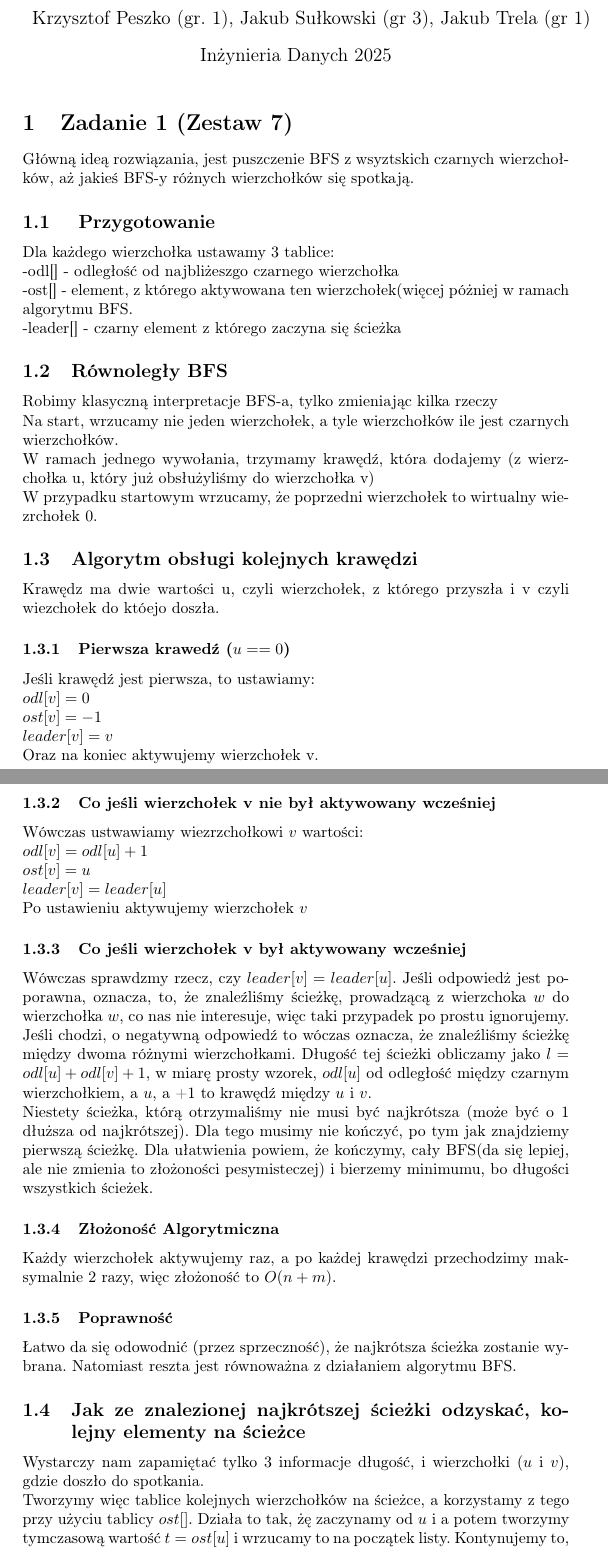
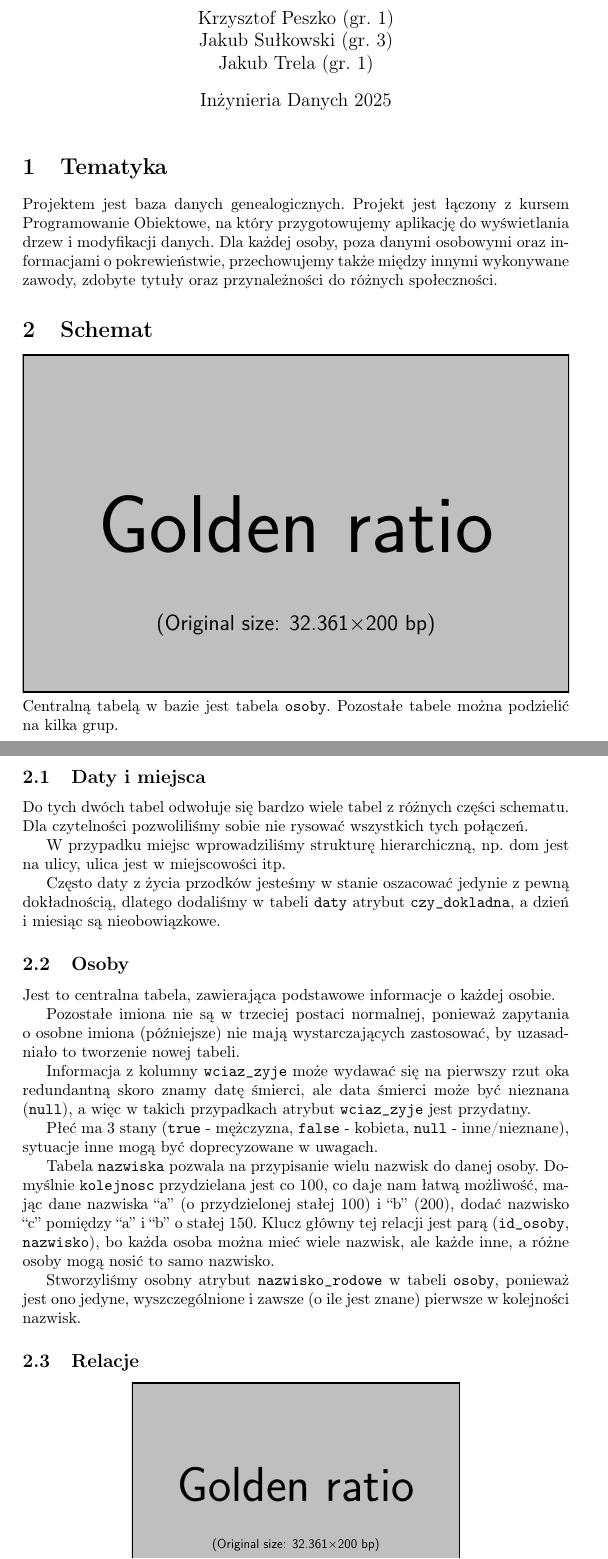
Before and after one commit to kubat1234/family-tree, a LaTeX document (sql/opis.tex): two parts of pages 1 and 2 of 3, joined at a grey line, cut so that both start at the same text. Compiled offline with pdfLaTeX.

Commit message:
opis 30%

```diff
--- a/sql/opis.tex
+++ b/sql/opis.tex
@@ -12,59 +8,38 @@
-\fi
 
 \title{Drzewo genealogiczne}
-\author{Krzysztof Peszko (gr. 1),
-Jakub Sułkowski (gr 3), Jakub Trela (gr 1)}
+\author{Krzysztof Peszko (gr. 1) \\
+Jakub Sułkowski (gr. 3) \\ Jakub Trela (gr. 1)}
 \date{Inżynieria Danych 2025}
 
 \begin{document}
 
 \maketitle
 
-\section{Zadanie 1 (Zestaw 7)}
-Główną ideą rozwiązania, jest puszczenie BFS z wsyztskich czarnych wierzchołków, aż jakieś BFS-y różnych wierzchołków się spotkają.
-\subsection{ Przygotowanie}
-Dla każdego wierzchołka ustawamy 3 tablice:
-\\
--odl[] - odległość od najbliżeszgo czarnego wierzchołka
-\\
--ost[] - element, z którego aktywowana ten wierzchołek(więcej póżniej w ramach algorytmu BFS.
-\\
--leader[] - czarny element z którego zaczyna się ścieżka
-\subsection{Równoległy BFS}
-Robimy klasyczną interpretacje BFS-a, tylko zmieniając kilka rzeczy \\
-Na start, wrzucamy nie jeden wierzchołek, a tyle wierzchołków ile jest czarnych wierzchołków. \\
-W ramach jednego wywołania, trzymamy krawędź, która dodajemy (z wierzchołka u, który już obsłużyliśmy do wierzchołka v) \\
-W przypadku startowym wrzucamy, że poprzedni wierzchołek to wirtualny wiezrchołek 0.
-\subsection{Algorytm obsługi kolejnych krawędzi}
-Krawędz ma dwie wartości u, czyli wierzchołek, z którego przyszła i v czyli wiezchołek do któejo doszła.
-\subsubsection{Pierwsza krawedź ($u == 0$)}
-Jeśli krawędź jest pierwsza, to ustawiamy: \\
-$odl[v] = 0$ \\
-$ost[v] = -1$ \\
-$leader[v] = v$ \\
-Oraz na koniec aktywujemy wierzchołek v.
-\subsubsection{Co jeśli wierzchołek v nie był aktywowany wcześniej}
-Wówczas ustwawiamy wiezrzchołkowi $v$ wartości: \\
-$odl[v] = odl[u] + 1$ \\
-$ost[v] = u$ \\
-$leader[v] = leader[u]$ \\
-Po ustawieniu aktywujemy wierzchołek $v$
-\subsubsection{Co jeśli wierzchołek v był aktywowany wcześniej}
-Wówczas sprawdzmy rzecz, czy $leader[v] = leader[u]$. Jeśli odpowiedż jest poporawna, oznacza, to, że znaleźliśmy ścieżkę, prowadzącą z wierzchoka $w$ do wierzchołka $w$, co nas nie interesuje, więc taki przypadek po prostu ignorujemy.\\
-Jeśli chodzi, o negatywną odpowiedź to wóczas oznacza, że znaleźliśmy ścieżkę między dwoma różnymi wierzchołkami. Długość tej ścieżki obliczamy jako $l = odl[u] + odl[v] + 1$, w miarę prosty wzorek, $odl[u]$ od odległość między czarnym wierzchołkiem, a $u$, a +1 to krawędź między $u$  i $v$. \\
-Niestety ścieżka, którą otrzymaliśmy nie musi być najkrótsza (może być o 1 dłuższa od najkrótszej). Dla tego musimy nie kończyć, po tym jak znajdziemy pierwszą ścieżkę. Dla ułatwienia powiem, że kończymy, cały BFS(da się lepiej, ale nie zmienia to złożoności pesymisteczej) i bierzemy minimumu, bo długości wszystkich ścieżek.
+\section{Tematyka}
+Projektem jest baza danych genealogicznych. Projekt jest łączony z kursem Programowanie Obiektowe, na który przygotowujemy aplikację do wyświetlania drzew i modyfikacji danych. Dla każdej osoby, poza danymi osobowymi oraz informacjami o pokrewieństwie, przechowujemy także między innymi wykonywane zawody, zdobyte tytuły oraz przynależności do różnych społeczności.
 
-\subsubsection{Złożoność Algorytmiczna}
-Każdy wierzchołek aktywujemy raz, a po każdej krawędzi przechodzimy maksymalnie 2 razy, więc złożoność to $O(n+m)$.
+\section{Schemat}
+\includegraphics[width=\textwidth]{example-image-golden}
+Centralną tabelą w bazie jest tabela \texttt{osoby}. Pozostałe tabele można podzielić na kilka grup.
 
-\subsubsection{Poprawność}
-Łatwo da się odowodnić (przez sprzeczność), że najkrótsza ścieżka zostanie wybrana. Natomiast reszta jest równoważna z działaniem algorytmu BFS.
+\subsection{Daty i miejsca}
+Do tych dwóch tabel odwołuje się bardzo wiele tabel z różnych części schematu. Dla czytelności pozwoliliśmy sobie nie rysować wszystkich tych połączeń.
 
-\subsection{Jak ze znalezionej najkrótszej ścieżki odzyskać, kolejny elementy na ścieżce}
-Wystarczy nam zapamiętać tylko 3 informacje długość, i wierzchołki ($u$ i $v$), gdzie doszło do spotkania.\\
-Tworzymy więc tablice kolejnych wierzchołków na ścieżce, a korzystamy z tego przy użyciu tablicy $ost[]$. Działa to tak, żę zaczynamy od $u$ i a potem tworzymy tymczasową wartość $t = ost[u]$ i wrzucamy to na początek listy. Kontynujemy to, wrzucając w pętli $while$, kolejne elementyy, które definiujemy, jako: $t = ost[t]$ i robimy to aż $ost[t]$ jest równy $-1$. Robimy podobmnie z wierzchołkami generowanymi w ten sposób przez $v$, tylko, że zamiast na początek, wrzcuamy na koniec listy. Można zauważyć, że powstała lista zaczyan się od 1 czarnego wierzchołka przechodzi po sąsaidach, dochodzi do $u$, a następnie jest $v$ i potem idziemy nadal po sąsiadach, aż dochodzimy do czarnego wierzchołka. Czyli otrzymaliśmu kolejne numery na najkrótszej ścieżce, jakich szukaliśmy. \\
-Łatwo zauważyć, że ta cześć algorytmu jest liniowa względem liczby wiezchołków, więc ma $O(n)$.
-\subsection{Końcowa złożoność}
-\[
-    O(n+m) + O(n) = O(n+m)
-\]
+W przypadku miejsc wprowadziliśmy strukturę hierarchiczną, np. dom jest na ulicy, ulica jest w miejscowości itp.
+
+Często daty z życia przodków jesteśmy w stanie oszacować jedynie z pewną dokładnością, dlatego dodaliśmy w tabeli \texttt{daty} atrybut \texttt{czy\_dokladna}, a dzień i miesiąc są nieobowiązkowe.
+
+\subsection{Osoby}
+Jest to centralna tabela, zawierająca podstawowe informacje o każdej osobie.
+
+Pozostałe imiona nie są w trzeciej postaci normalnej, ponieważ zapytania o osobne imiona (późniejsze) nie mają wystarczających zastosować, by uzasadniało to tworzenie nowej tabeli.
+
+Informacja z kolumny \texttt{wciaz\_zyje} może wydawać się na pierwszy rzut oka redundantną skoro znamy datę śmierci, ale data śmierci może być nieznana (\texttt{null}), a więc w takich przypadkach atrybut \texttt{wciaz\_zyje} jest przydatny.
+
+Płeć ma 3 stany (\texttt{true} - mężczyzna, \texttt{false} - kobieta, \texttt{null} - inne/nieznane), sytuacje inne mogą być doprecyzowane w uwagach.
+
+Tabela \texttt{nazwiska} pozwala na przypisanie wielu nazwisk do danej osoby. Domyślnie \texttt{kolejnosc} przydzielana jest co 100, co daje nam łatwą możliwość, mając dane nazwiska “a” (o przydzielonej stałej 100) i “b” (200), dodać nazwisko “c” pomiędzy “a” i “b” o stałej 150. Klucz główny tej relacji jest parą (\texttt{id\_osoby}, \texttt{nazwisko}), bo każda osoba można mieć wiele nazwisk, ale każde inne, a różne osoby mogą nosić to samo nazwisko.
+
+Stworzyliśmy osobny atrybut \texttt{nazwisko\_rodowe} w tabeli \texttt{osoby}, ponieważ jest ono jedyne, wyszczególnione i zawsze (o ile jest znane) pierwsze w kolejności nazwisk.
+
+\subsection{Relacje}
```
Also changed, not shown: sql/opis.tex (33 more changed lines).
